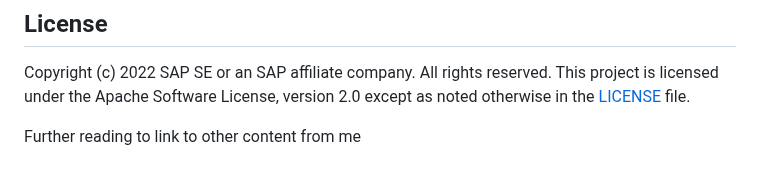
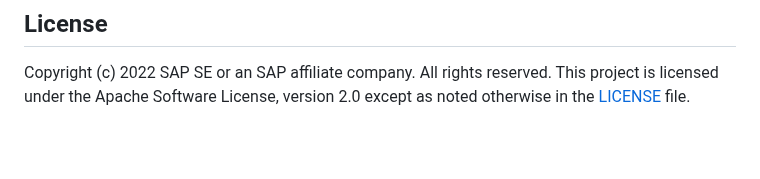
Before and after one commit to SAP-samples/ui5-exercises-codejam, a Markdown page: README.md, the part around one of its changes. Drawn GitHub-style; blank space fills up the shorter version.

```diff
--- a/README.md
+++ b/README.md
@@ -91,6 +91,3 @@ If you wish to contribute code, offer fixes or improvements, please send a pull
 
 ## License
 Copyright (c) 2022 SAP SE or an SAP affiliate company. All rights reserved. This project is licensed under the Apache Software License, version 2.0 except as noted otherwise in the [LICENSE](/LICENSE) file.
-
-
-Further reading to link to other content from me
```
Also changed, not shown: other parts of README.md (+1 -1 lines).
